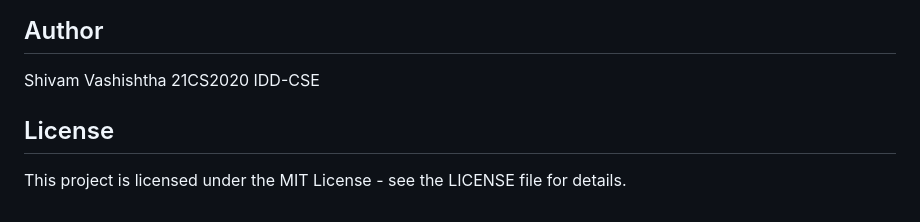
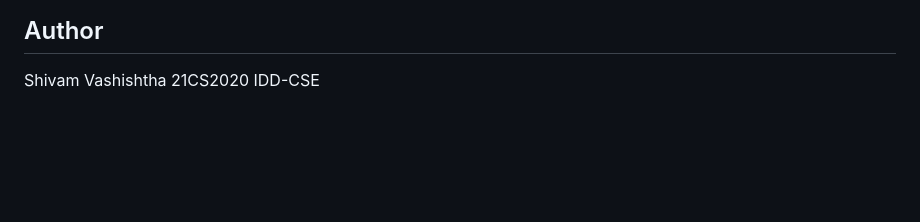
Before and after one commit to Unibrow09/Book-Recommender-Flask, a Markdown page: README.md, the part around the change. GitHub-like rendering; blank space fills up the shorter version.

```diff
--- a/README.md
+++ b/README.md
@@ -99,6 +99,3 @@ mid-sem/
 Shivam Vashishtha
 21CS2020
 IDD-CSE
-
-## License
-This project is licensed under the MIT License - see the LICENSE file for details.
```
